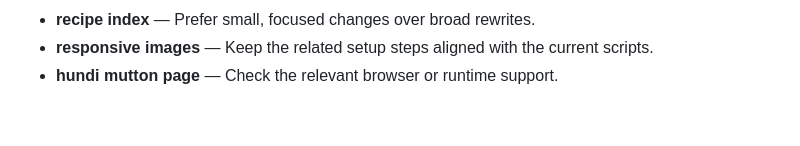
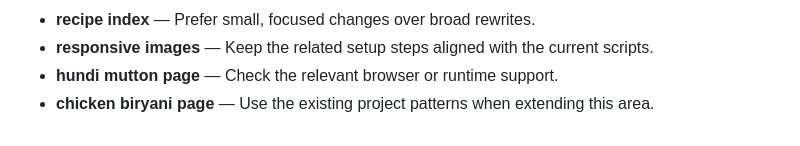
Before and after one commit to Sid2169/odin_recepies, a Markdown page: README.md, the part around the change. GitHub-like rendering.

Commit message:
Document chicken biryani page notes

```diff
--- a/README.md
+++ b/README.md
@@ -76,3 +76,4 @@ Images live in `images/`. Some filenames contain spaces, so keep the existing pa
 - **recipe index** — Prefer small, focused changes over broad rewrites.
 - **responsive images** — Keep the related setup steps aligned with the current scripts.
 - **hundi mutton page** — Check the relevant browser or runtime support.
+- **chicken biryani page** — Use the existing project patterns when extending this area.
```
